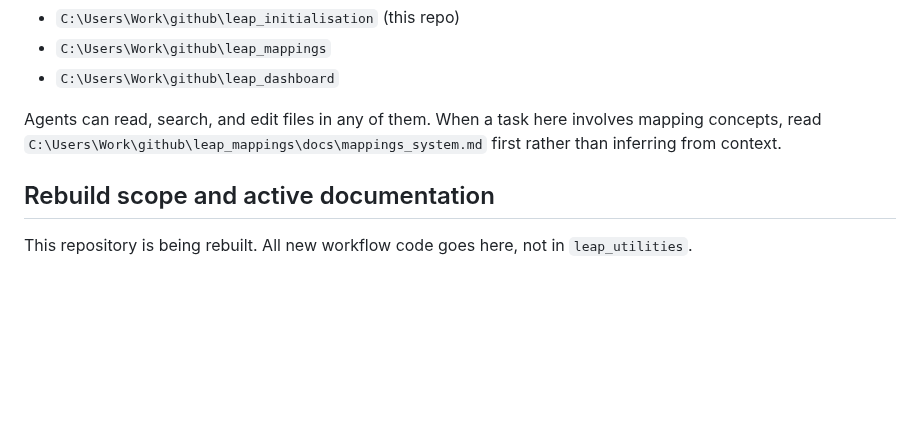
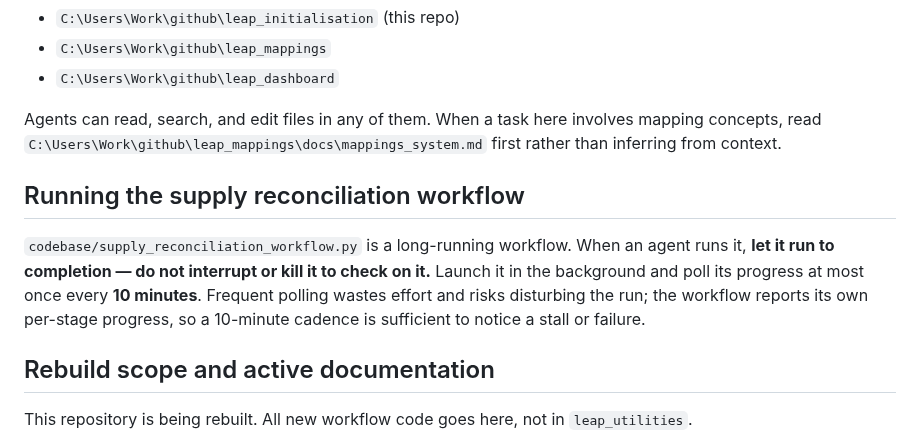
Before and after one commit to asia-pacific-energy-research-centre/leap_initialisation, a Markdown page: AGENTS.md, the part around the change. GitHub-like rendering; blank space fills up the shorter version.

Commit message:
codex: document long workflow polling policy

```diff
--- a/AGENTS.md
+++ b/AGENTS.md
@@ -18,6 +18,15 @@ In Claude Code sessions all three repos are configured as additional working dir
 - `C:\Users\Work\github\leap_dashboard`
 
 Agents can read, search, and edit files in any of them. When a task here involves mapping concepts, read `C:\Users\Work\github\leap_mappings\docs\mappings_system.md` first rather than inferring from context.
+
+## Running the supply reconciliation workflow
+
+`codebase/supply_reconciliation_workflow.py` is a long-running workflow. When an
+agent runs it, **let it run to completion — do not interrupt or kill it to check
+on it.** Launch it in the background and poll its progress at most once every
+**10 minutes**. Frequent polling wastes effort and risks disturbing the run;
+the workflow reports its own per-stage progress, so a 10-minute cadence is
+sufficient to notice a stall or failure.
 
 ## Rebuild scope and active documentation
 
```
